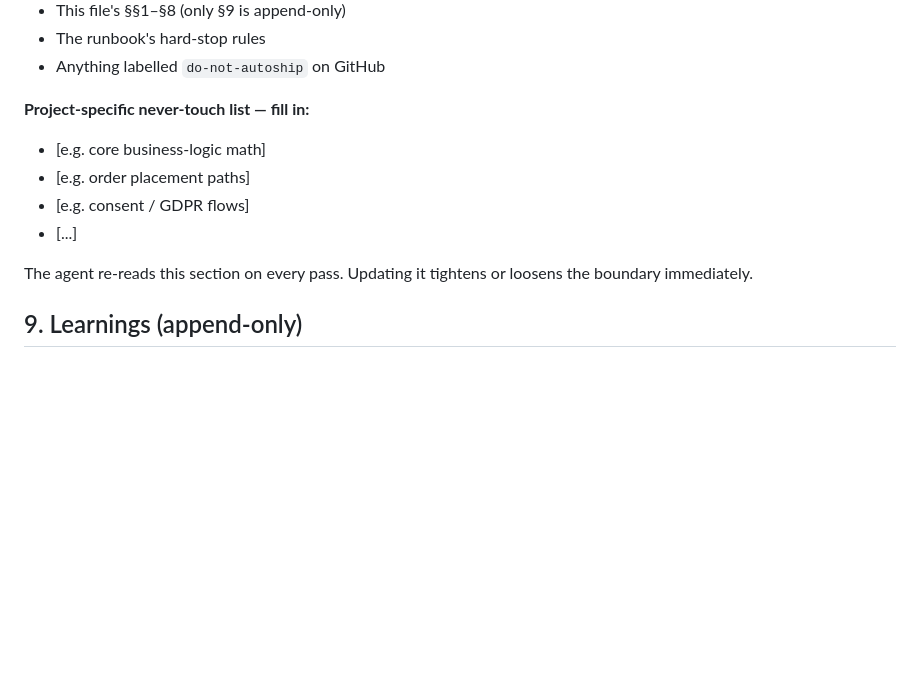
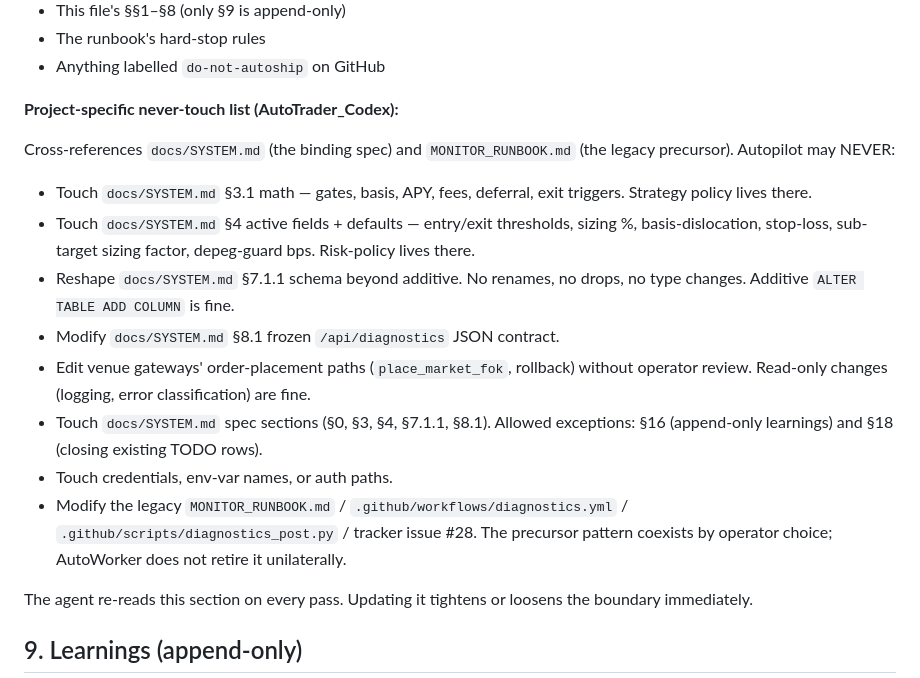
Before and after one commit to mbansia/AutoTrader_Claude, a Markdown page: MASTER_DIRECTIVES.md, the part around the change. Drawn GitHub-style; blank space fills up the shorter version.

Commit message:
master directives §8: fill project-specific never-autoship list
Replaces the placeholder bullets in MASTER_DIRECTIVES.md §8 with
AutoTrader_Codex's actual policy boundary. Cross-references the
authoritative source: docs/SYSTEM.md spec sections + the precursor
MONITOR_RUNBOOK.md never-touch list.

With §8 non-default, the autopilot half of each AutoWorker pass
(per RUNBOOK.md Part B) now unlocks. Monitor mode (Part A) was
running regardless.

https://claude.ai/code/session_01JTQAizp2ZDgijo2xPa78Ui

```diff
--- a/MASTER_DIRECTIVES.md
+++ b/MASTER_DIRECTIVES.md
@@ -191,12 +191,30 @@ PR with a `needs-operator-review` label, but it must not merge.
 - The runbook's hard-stop rules
 - Anything labelled `do-not-autoship` on GitHub
 
-**Project-specific never-touch list — fill in:**
+**Project-specific never-touch list (AutoTrader_Codex):**
 
-- [e.g. core business-logic math]
-- [e.g. order placement paths]
-- [e.g. consent / GDPR flows]
-- [...]
+Cross-references `docs/SYSTEM.md` (the binding spec) and `MONITOR_RUNBOOK.md`
+(the legacy precursor). Autopilot may NEVER:
+
+- Touch `docs/SYSTEM.md` §3.1 math — gates, basis, APY, fees, deferral, exit
+  triggers. Strategy policy lives there.
+- Touch `docs/SYSTEM.md` §4 active fields + defaults — entry/exit thresholds,
+  sizing %, basis-dislocation, stop-loss, sub-target sizing factor,
+  depeg-guard bps. Risk-policy lives there.
+- Reshape `docs/SYSTEM.md` §7.1.1 schema beyond additive. No renames, no
+  drops, no type changes. Additive `ALTER TABLE ADD COLUMN` is fine.
+- Modify `docs/SYSTEM.md` §8.1 frozen `/api/diagnostics` JSON contract.
+- Edit venue gateways' order-placement paths (`place_market_fok`,
+  rollback) without operator review. Read-only changes (logging, error
+  classification) are fine.
+- Touch `docs/SYSTEM.md` spec sections (§0, §3, §4, §7.1.1, §8.1).
+  Allowed exceptions: §16 (append-only learnings) and §18 (closing
+  existing TODO rows).
+- Touch credentials, env-var names, or auth paths.
+- Modify the legacy `MONITOR_RUNBOOK.md` / `.github/workflows/diagnostics.yml`
+  / `.github/scripts/diagnostics_post.py` / tracker issue #28. The
+  precursor pattern coexists by operator choice; AutoWorker does not
+  retire it unilaterally.
 
 The agent re-reads this section on every pass. Updating it tightens or
 loosens the boundary immediately.
```
